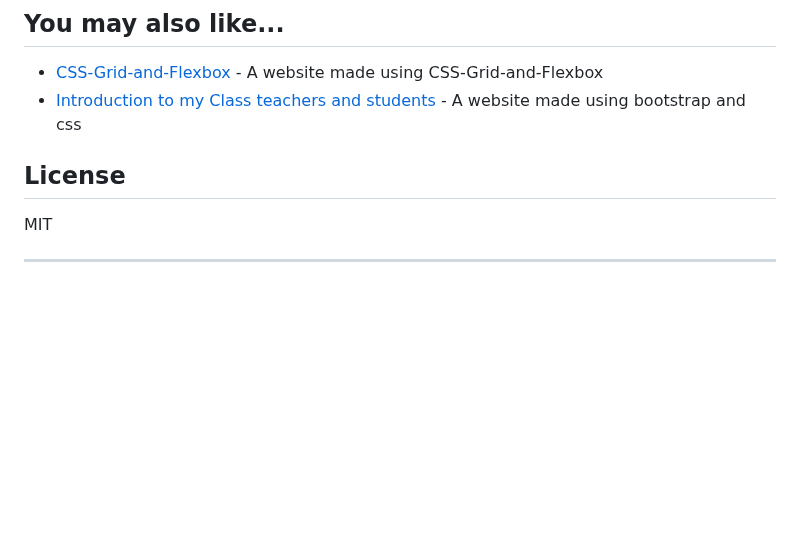
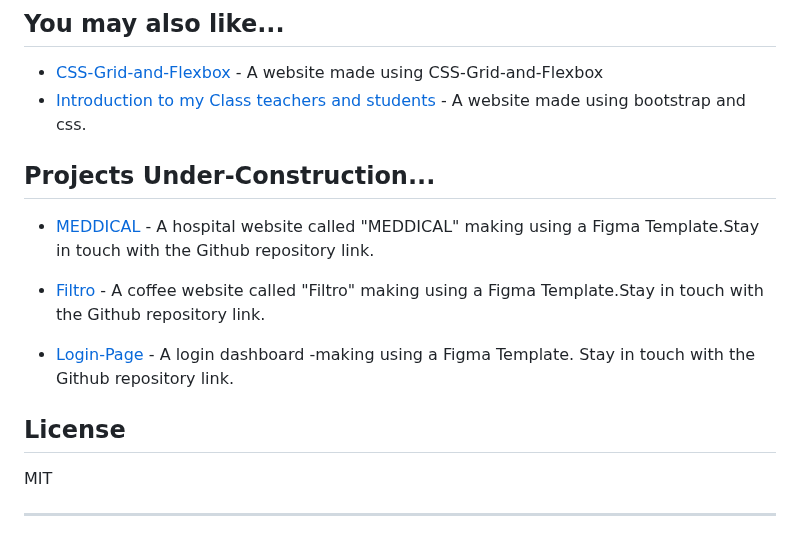
Before and after one commit to patel-vansh1607/capstone-project-mod-1, a Markdown page: README.md, the part around the change. Rendered like a GitHub page; blank space fills up the shorter version.

Commit message:
edited projects under construction

```diff
--- a/README.md
+++ b/README.md
@@ -78,9 +78,20 @@ This software uses the following open source packages:
 ## You may also like...
 
 - [CSS-Grid-and-Flexbox](https://github.com/patel-vansh1607/css-grid-and-flexbox) - A website made using CSS-Grid-and-Flexbox
-- [Introduction to my Class teachers and students](https://github.com/patel-vansh1607/adv-css-and-bootstrap) - A website made using bootstrap and css
+- [Introduction to my Class teachers and students](https://github.com/patel-vansh1607/adv-css-and-bootstrap) - A website made using bootstrap and css.
+
+
+## Projects Under-Construction...
+
+- [MEDDICAL](https://github.com/patel-vansh1607/css-grid-and-flexbox) - A hospital website called "MEDDICAL" making using a Figma Template.Stay in touch with the Github repository link.
+
+- [Filtro](https://github.com/patel-vansh1607/css-grid-and-flexbox) - A coffee website called "Filtro" making using a Figma Template.Stay in touch with the Github repository link.
+
+- [Login-Page](https://github.com/patel-vansh1607/css-grid-and-flexbox) - A login dashboard -making using a Figma Template. Stay in touch with the Github repository link.
 
 ## License
+
+
 
 MIT
 
```
